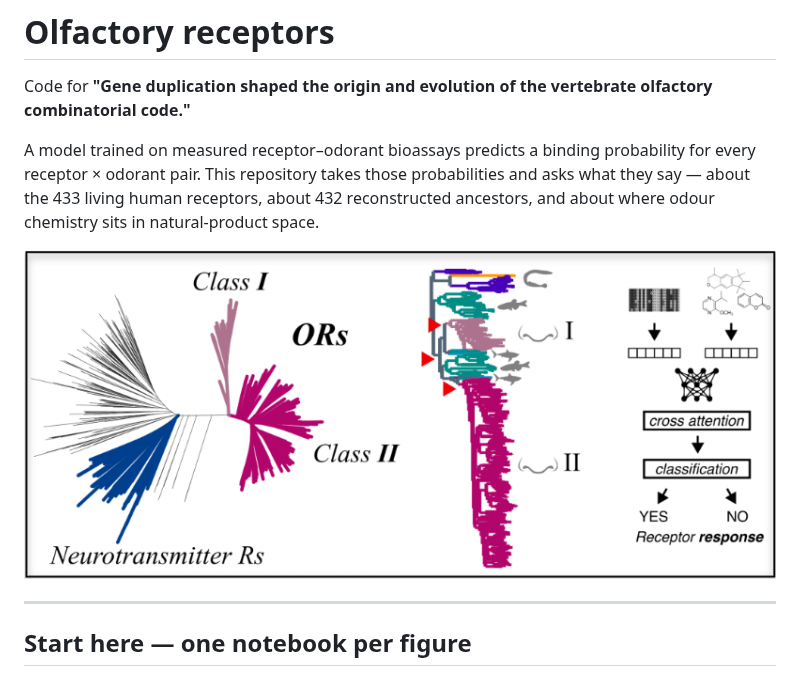
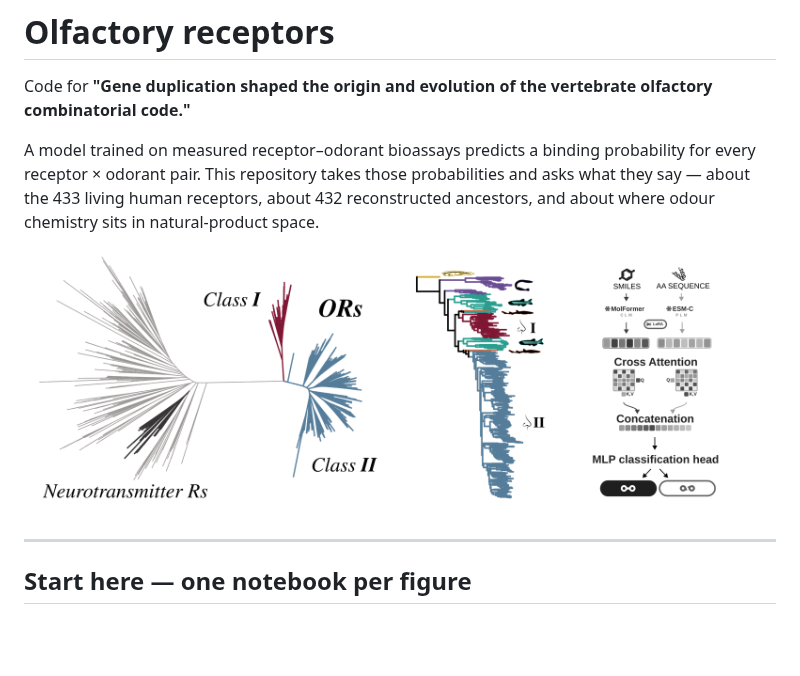
Before and after one commit to cgenomicslab/olfactory-receptors, a Markdown page: README.md, the part around the change. Drawn GitHub-style; pictures changed too: olfaction_abstract.png (added); blank space fills up the shorter version.

Commit message:
README: abstract figure

```diff
--- a/README.md
+++ b/README.md
@@ -8,7 +8,7 @@ every receptor × odorant pair. This repository takes those probabilities and as
 say — about the 433 living human receptors, about 432 reconstructed ancestors, and about
 where odour chemistry sits in natural-product space.
 
-![Project schema](olfaction_schema.png)
+![Project schema](olfaction_abstract.png)
 
 ---
 
```
